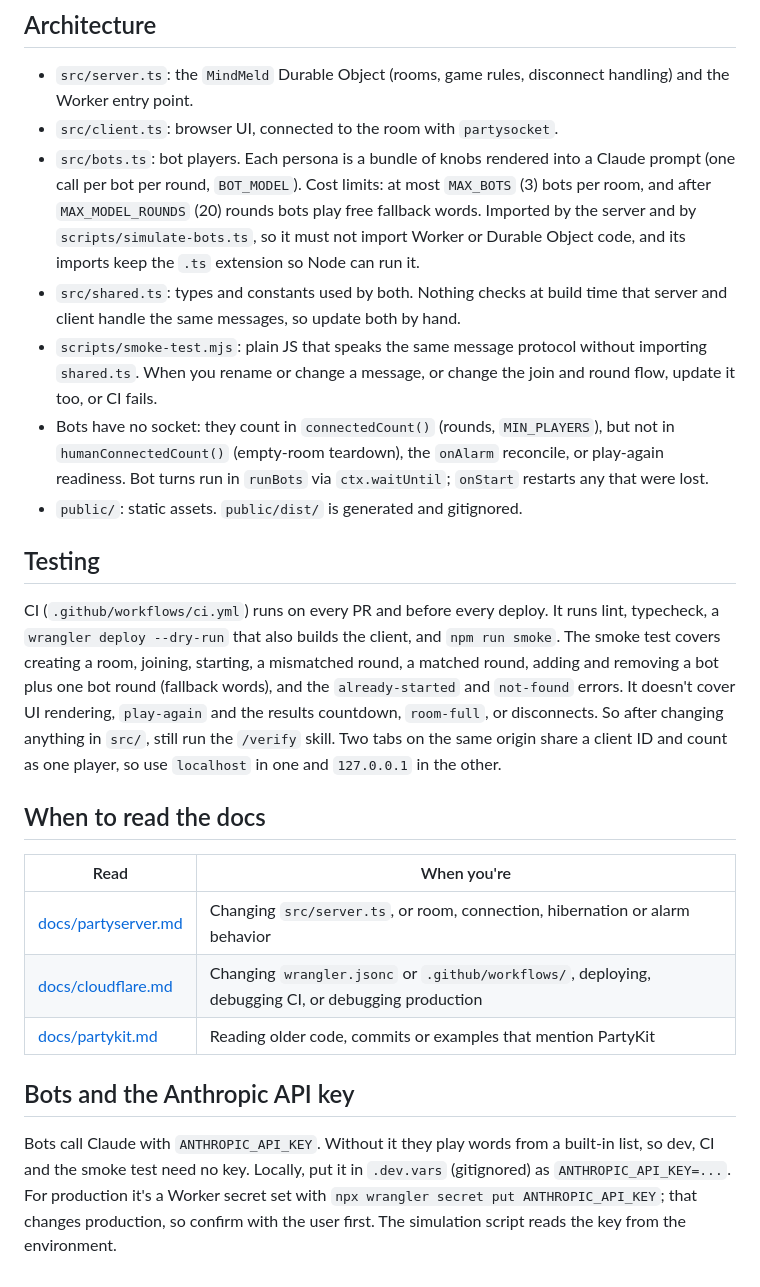
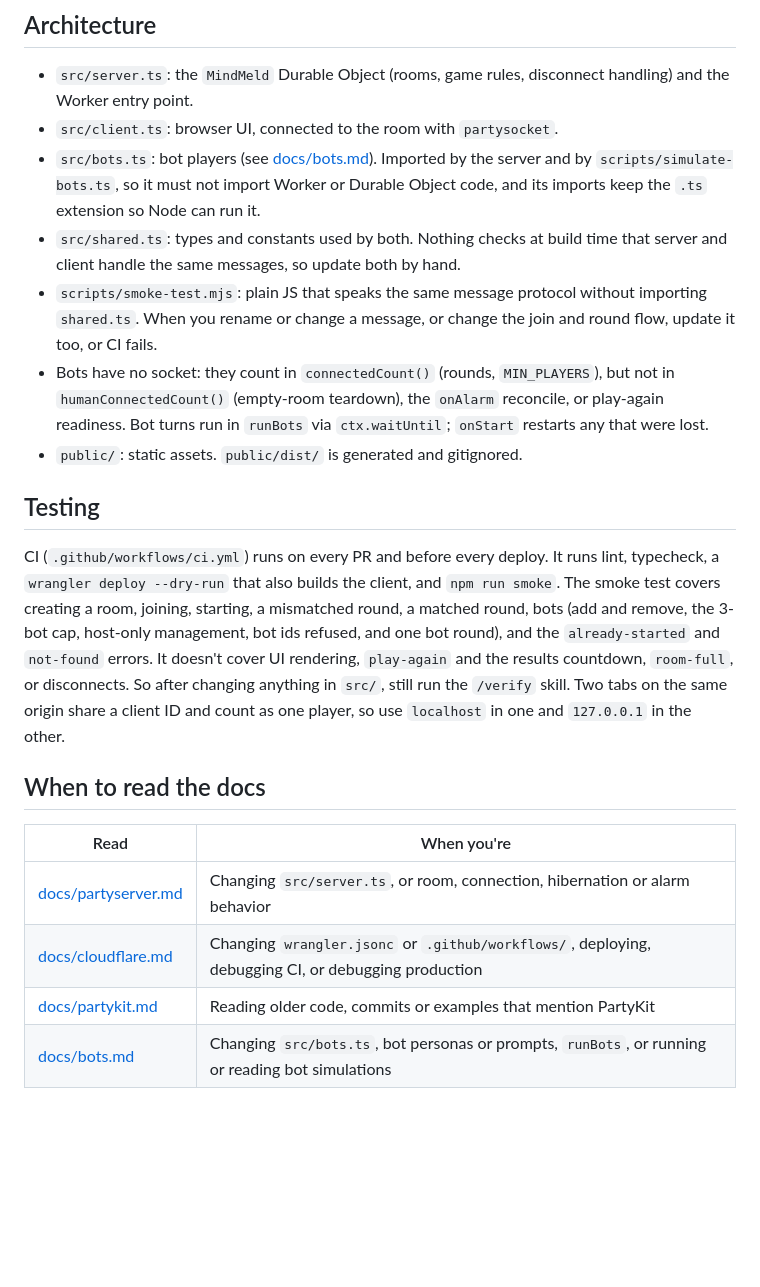
Before and after one commit to rcquan/mindmeld-webapp, a Markdown page: CLAUDE.md, the part around the change. GitHub-like rendering; blank space fills up the shorter version.

```diff
--- a/CLAUDE.md
+++ b/CLAUDE.md
@@ -21,7 +21,7 @@ Merging to `main` deploys to production through GitHub Actions (`.github/workflo
 
 - `src/server.ts`: the `MindMeld` Durable Object (rooms, game rules, disconnect handling) and the Worker entry point.
 - `src/client.ts`: browser UI, connected to the room with `partysocket`.
-- `src/bots.ts`: bot players. Each persona is a bundle of knobs rendered into a Claude prompt (one call per bot per round, `BOT_MODEL`). Cost limits: at most `MAX_BOTS` (3) bots per room, and after `MAX_MODEL_ROUNDS` (20) rounds bots play free fallback words. Imported by the server and by `scripts/simulate-bots.ts`, so it must not import Worker or Durable Object code, and its imports keep the `.ts` extension so Node can run it.
+- `src/bots.ts`: bot players (see [docs/bots.md](docs/bots.md)). Imported by the server and by `scripts/simulate-bots.ts`, so it must not import Worker or Durable Object code, and its imports keep the `.ts` extension so Node can run it.
 - `src/shared.ts`: types and constants used by both. Nothing checks at build time that server and client handle the same messages, so update both by hand.
 - `scripts/smoke-test.mjs`: plain JS that speaks the same message protocol without importing `shared.ts`. When you rename or change a message, or change the join and round flow, update it too, or CI fails.
 - Bots have no socket: they count in `connectedCount()` (rounds, `MIN_PLAYERS`), but not in `humanConnectedCount()` (empty-room teardown), the `onAlarm` reconcile, or play-again readiness. Bot turns run in `runBots` via `ctx.waitUntil`; `onStart` restarts any that were lost.
@@ -29,7 +29,7 @@ Merging to `main` deploys to production through GitHub Actions (`.github/workflo
 
 ## Testing
 
-CI (`.github/workflows/ci.yml`) runs on every PR and before every deploy. It runs lint, typecheck, a `wrangler deploy --dry-run` that also builds the client, and `npm run smoke`. The smoke test covers creating a room, joining, starting, a mismatched round, a matched round, adding and removing a bot plus one bot round (fallback words), and the `already-started` and `not-found` errors. It doesn't cover UI rendering, `play-again` and the results countdown, `room-full`, or disconnects. So after changing anything in `src/`, still run the `/verify` skill. Two tabs on the same origin share a client ID and count as one player, so use `localhost` in one and `127.0.0.1` in the other.
+CI (`.github/workflows/ci.yml`) runs on every PR and before every deploy. It runs lint, typecheck, a `wrangler deploy --dry-run` that also builds the client, and `npm run smoke`. The smoke test covers creating a room, joining, starting, a mismatched round, a matched round, bots (add and remove, the 3-bot cap, host-only management, bot ids refused, and one bot round), and the `already-started` and `not-found` errors. It doesn't cover UI rendering, `play-again` and the results countdown, `room-full`, or disconnects. So after changing anything in `src/`, still run the `/verify` skill. Two tabs on the same origin share a client ID and count as one player, so use `localhost` in one and `127.0.0.1` in the other.
 
 ## When to read the docs
 
@@ -38,7 +38,4 @@ CI (`.github/workflows/ci.yml`) runs on every PR and before every deploy. It run
 | [docs/partyserver.md](docs/partyserver.md) | Changing `src/server.ts`, or room, connection, hibernation or alarm behavior |
 | [docs/cloudflare.md](docs/cloudflare.md) | Changing `wrangler.jsonc` or `.github/workflows/`, deploying, debugging CI, or debugging production |
 | [docs/partykit.md](docs/partykit.md) | Reading older code, commits or examples that mention PartyKit |
-
-## Bots and the Anthropic API key
-
-Bots call Claude with `ANTHROPIC_API_KEY`. Without it they play words from a built-in list, so dev, CI and the smoke test need no key. Locally, put it in `.dev.vars` (gitignored) as `ANTHROPIC_API_KEY=...`. For production it's a Worker secret set with `npx wrangler secret put ANTHROPIC_API_KEY`; that changes production, so confirm with the user first. The simulation script reads the key from the environment.
+| [docs/bots.md](docs/bots.md) | Changing `src/bots.ts`, bot personas or prompts, `runBots`, or running or reading bot simulations |
```
Also changed, not shown: docs/bots.md (added, +150 -0 lines).
